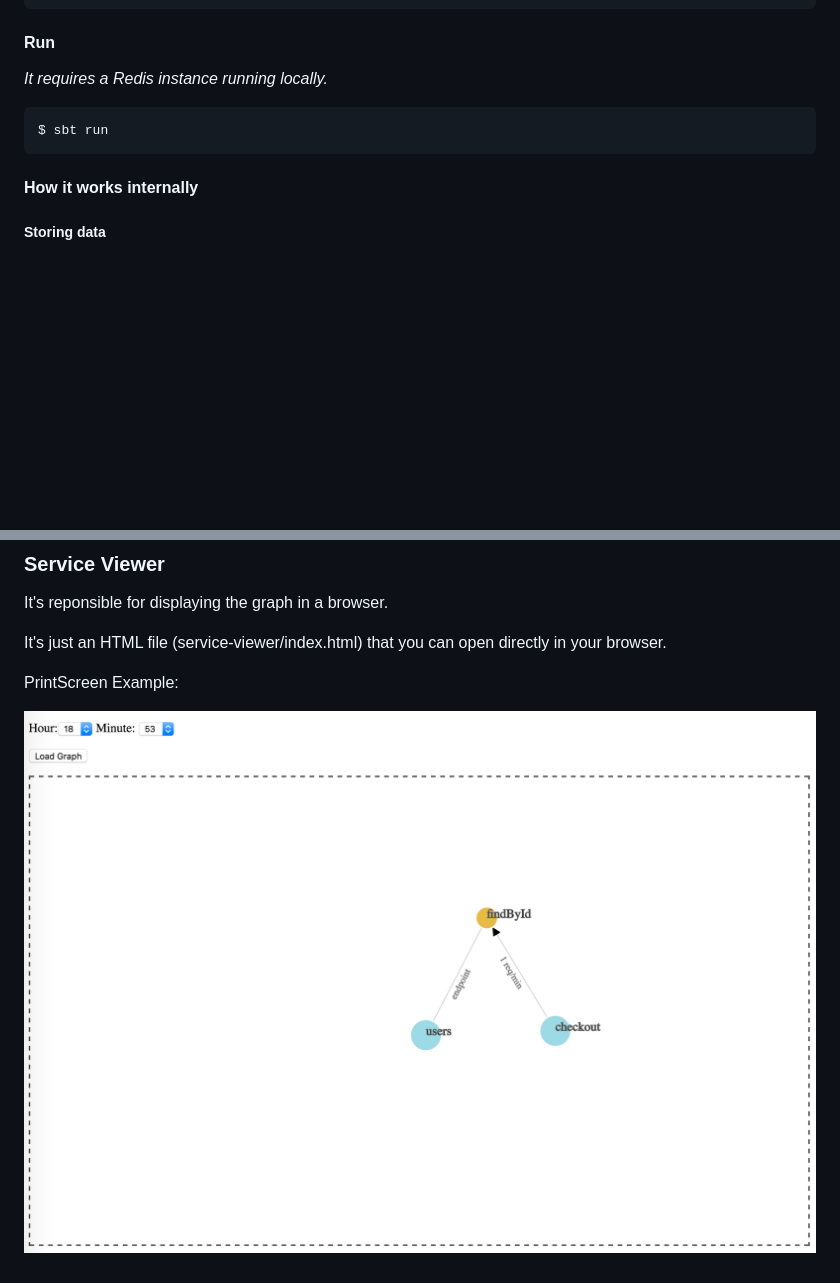
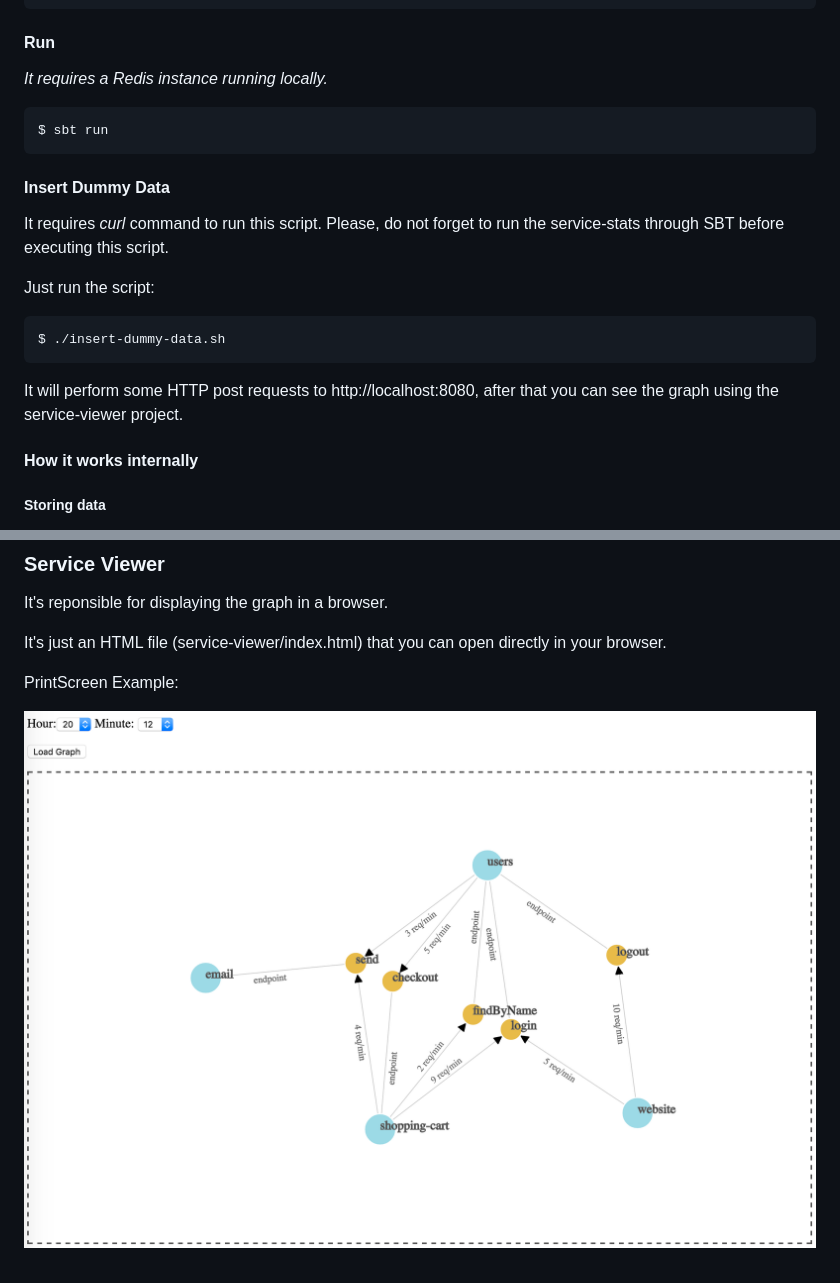
Before and after one commit to rlazoti/microservice-dependency-graph, a Markdown page: README.md, 2 parts joined by grey strips. Drawn GitHub-style; pictures changed too: service-viewer/screenshot.png; blank space fills up the shorter version.

Commit message:
insert script to perform some requests

````diff
--- a/README.md
+++ b/README.md
@@ -48,6 +48,21 @@ $ sbt run
 ```
 
 
+#### Insert Dummy Data
+
+It requires *curl* command to run this script.
+Please, do not forget to run the service-stats through SBT before executing this script.
+
+
+Just run the script:
+
+```sh
+$ ./insert-dummy-data.sh
+```
+
+It will perform some HTTP post requests to http://localhost:8080, after that you can see the graph using the service-viewer project.
+
+
 #### How it works internally
 
 
````
Also changed, not shown: 2 other files.
